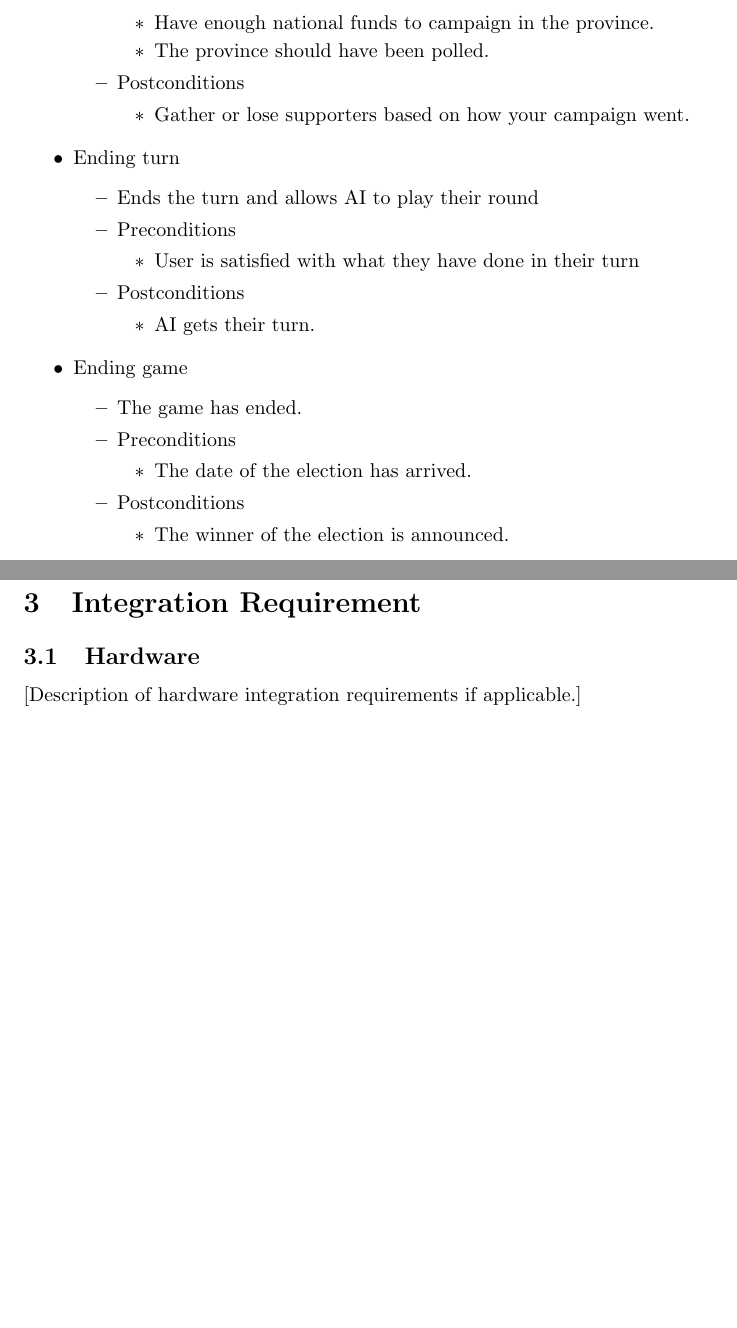
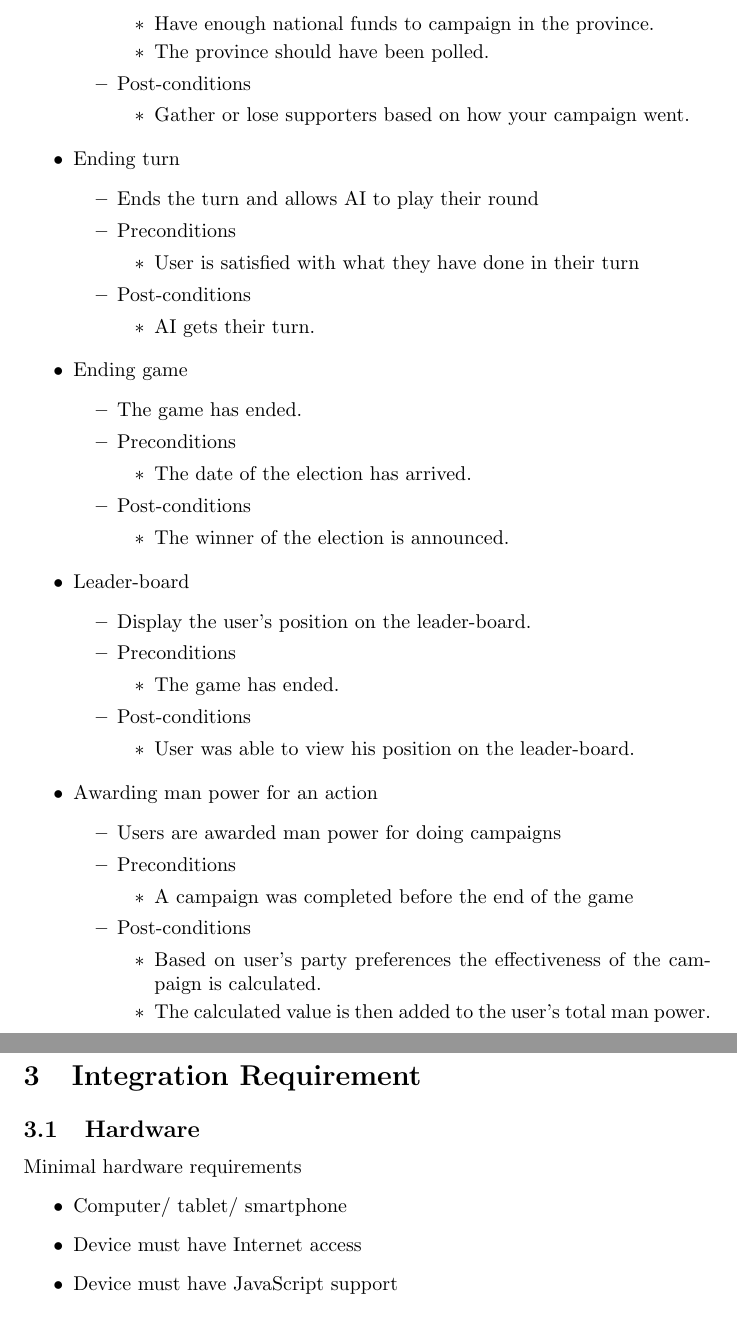
Before and after one commit to KobusMarais/Cerebero, a LaTeX document (LaTeX/RequirementsAndDesignDocumentation.tex): two parts of pages 4 and 6 of 7 before the commit and two parts of pages 4 and 7 of 8 after it, joined at a grey line, cut so that both start at the same text, the shorter picture padded with empty space. Compiled offline with pdfLaTeX.

Commit message:
added to Functional requirements and did a spell check

```diff
--- a/LaTeX/RequirementsAndDesignDocumentation.tex
+++ b/LaTeX/RequirementsAndDesignDocumentation.tex
@@ -97,7 +97,7 @@
 					\item Have enough national funds to campaign in the province.
 					\item The province should have been polled.
 				\end{itemize}
-				\item Postconditions
+				\item Post-conditions
 				\begin{itemize}
 					\item Gather or lose supporters based on how your campaign went.
 				\end{itemize}
@@ -112,7 +112,7 @@
 				\begin{itemize}
 					\item User is satisfied with what they have done in their turn
 				\end{itemize}
-				\item Postconditions
+				\item Post-conditions
 				\begin{itemize}
 					\item AI gets their turn.
 				\end{itemize}
@@ -127,9 +127,40 @@
 				\begin{itemize}
 					\item The date of the election has arrived.
 				\end{itemize}
-				\item Postconditions
+				\item Post-conditions
 				\begin{itemize}
 					\item The winner of the election is announced.
+				\end{itemize}
+			\end{itemize}
+	\end{itemize}
+
+	\begin{itemize}
+		\item Leader-board
+			\begin{itemize}
+				\item Display the user's position on the leader-board.
+				\item Preconditions
+				\begin{itemize}
+					\item The game has ended.
+				\end{itemize}
+				\item Post-conditions
+				\begin{itemize}
+					\item User was able to view his position on the leader-board.
+				\end{itemize}
+			\end{itemize}
+	\end{itemize}
+
+	\begin{itemize}
+		\item Awarding man power for an action
+			\begin{itemize}
+				\item Users are awarded man power for doing campaigns
+				\item Preconditions
+				\begin{itemize}
+					\item A campaign was completed before the end of the game
+				\end{itemize}
+				\item Post-conditions
+				\begin{itemize}
+					\item Based on user's party preferences the effectiveness of the campaign is calculated.
+					\item The calculated value is then added to the user's total man power.
 				\end{itemize}
 			\end{itemize}
 	\end{itemize}
@@ -252,7 +286,12 @@
 
   \section{Integration Requirement}
     \subsection{Hardware}
-    [Description of hardware integration requirements if applicable.]
+    Minimal hardware requirements
+	\begin{itemize}
+		\item Computer/ tablet/ smartphone
+		\item Device must have Internet access
+		\item Device must have JavaScript support
+	\end{itemize}
     \subsection{Software}
     [Description of software integration requirements if applicable.]
     \begin{itemize}
```
Also changed, not shown: LaTeX/RequirementsAndDesignDocumentation.tex (33 more changed lines).
